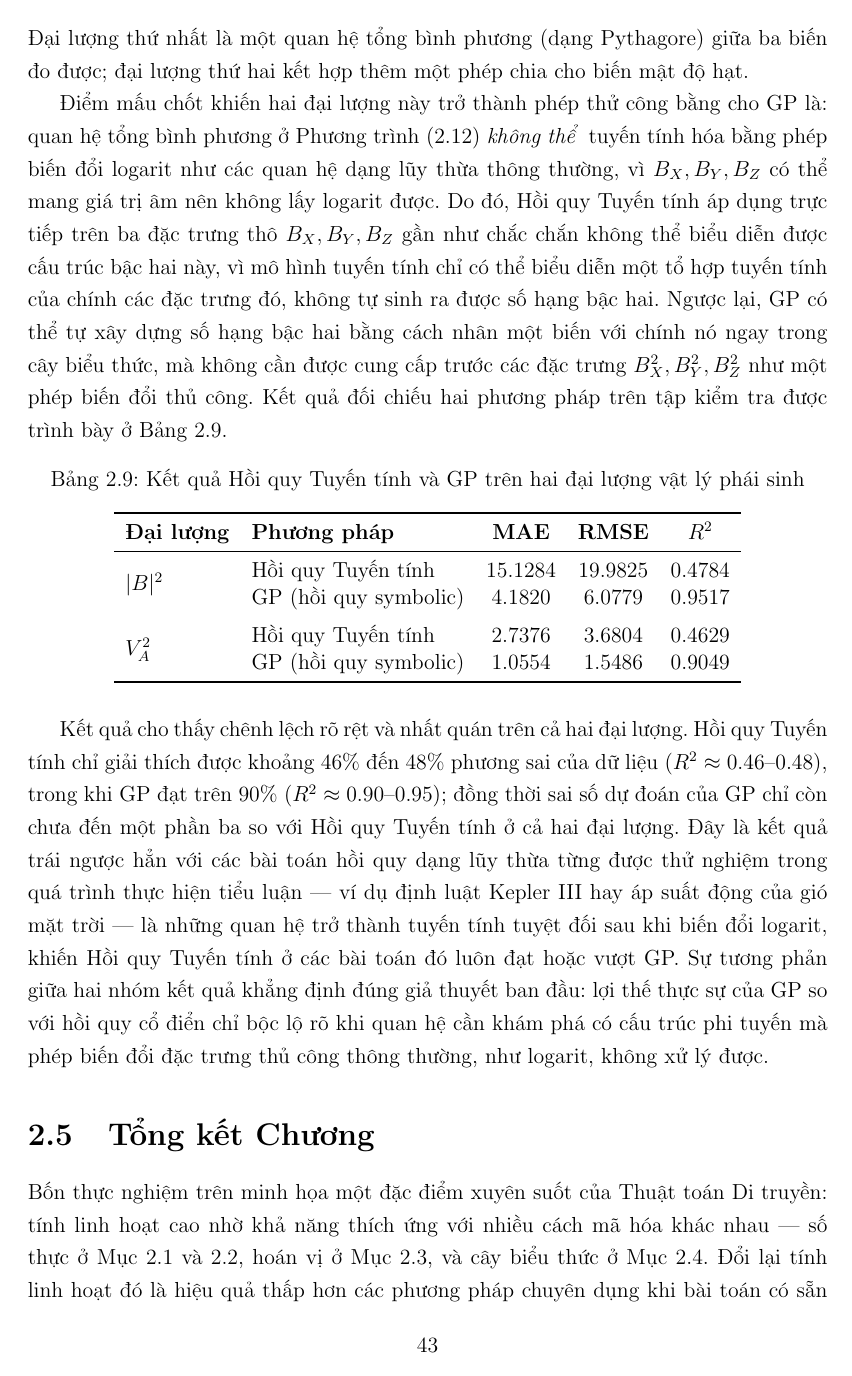
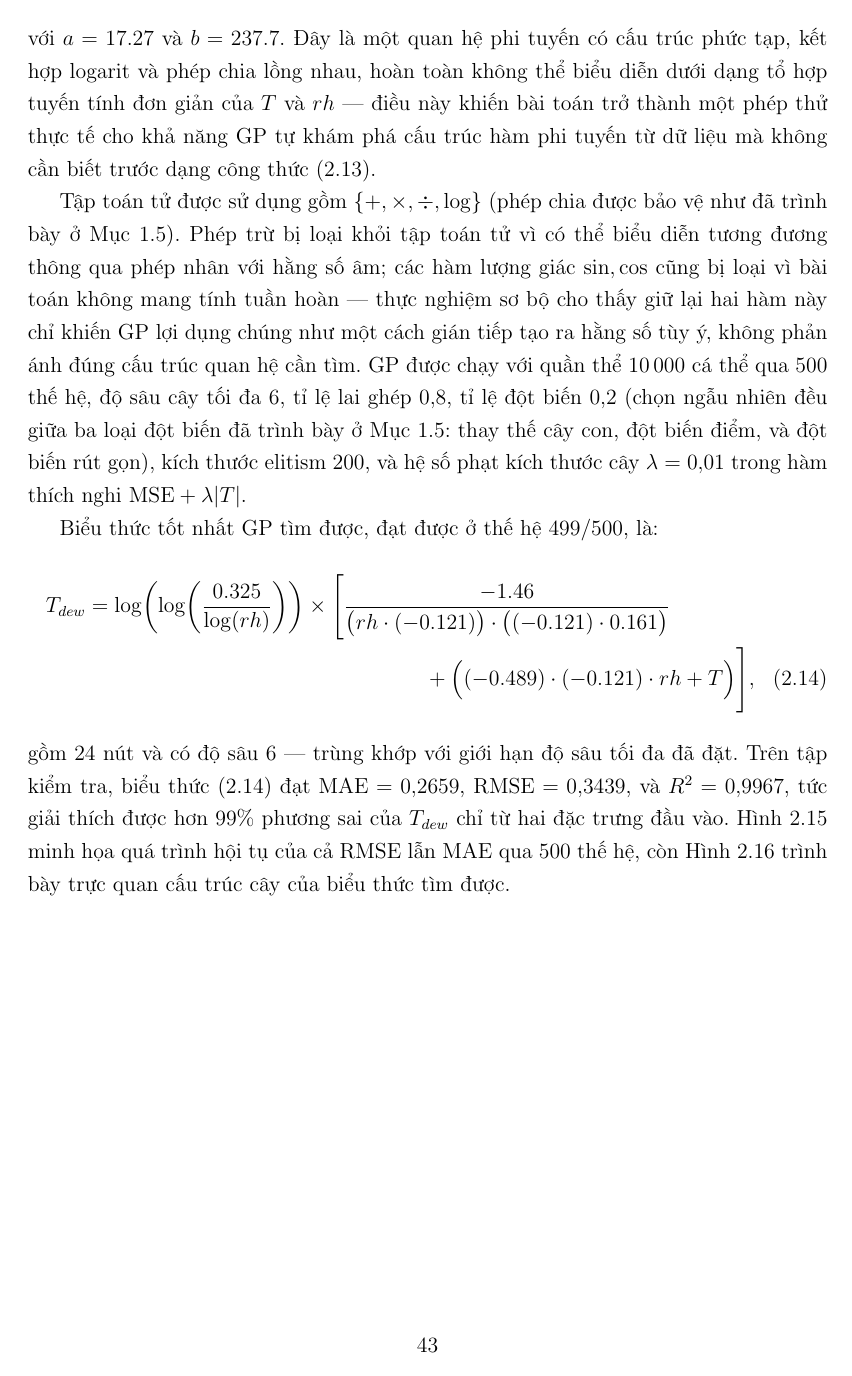
Before and after one commit to thiennguyen37-qn/Optimization-Theory---Genetic-Algorithm, a LaTeX document (report/REPORT.tex, which reads report/chapters/chuong2_ung_dung.tex): page 44 of 46 before the commit and page 44 of 47 after it. Compiled offline with pdfLaTeX.

Commit message:
Update report Section 2.4 for the dew-point symbolic regression
Replace the |B|^2 / Alfven-velocity narrative with a description of
the new Tdew (dew point) experiment: the Magnus formula, GP parameter
set, best expression found, convergence plot, and expression tree.
Also update Chapter 1's forward reference to Chapter 2 accordingly.

Co-Authored-By: Claude Sonnet 5 <noreply@anthropic.com>

```diff
--- a/report/chapters/chuong2_ung_dung.tex
+++ b/report/chapters/chuong2_ung_dung.tex
@@ -908,52 +906,46 @@ V_A^2 \propto \frac{|B|^2}{n}
 \end{equation}
-Đại lượng thứ nhất là một quan hệ tổng bình phương (dạng Pythagore)
-giữa ba biến đo được; đại lượng thứ hai kết hợp thêm một phép chia cho
-biến mật độ hạt.
+với $a=17.27$ và $b=237.7$. Đây là một quan hệ phi tuyến có cấu trúc
+phức tạp, kết hợp logarit và phép chia lồng nhau, hoàn toàn không thể
+biểu diễn dưới dạng tổ hợp tuyến tính đơn giản của $T$ và $rh$ — điều
+này khiến bài toán trở thành một phép thử thực tế cho khả năng GP tự
+khám phá cấu trúc hàm phi tuyến từ dữ liệu mà không cần biết trước
+dạng công thức~\eqref{eq:magnus}.
 
-Điểm mấu chốt khiến hai đại lượng này trở thành phép thử công bằng cho
-GP là: quan hệ tổng bình phương ở Phương trình~\eqref{eq:b-squared}
-\textit{không thể} tuyến tính hóa bằng phép biến đổi logarit như các
-quan hệ dạng lũy thừa thông thường, vì $B_X, B_Y, B_Z$ có thể mang giá
-trị âm nên không lấy logarit được. Do đó, Hồi quy Tuyến tính áp dụng
-trực tiếp trên ba đặc trưng thô $B_X, B_Y, B_Z$ gần như chắc chắn
-không thể biểu diễn được cấu trúc bậc hai này, vì mô hình tuyến tính
-chỉ có thể biểu diễn một tổ hợp tuyến tính của chính các đặc trưng đó,
-không tự sinh ra được số hạng bậc hai. Ngược lại, GP có thể tự xây
-dựng số hạng bậc hai bằng cách nhân một biến với chính nó ngay trong
-cây biểu thức, mà không cần được cung cấp trước các đặc trưng
-$B_X^2, B_Y^2, B_Z^2$ như một phép biến đổi thủ công. Kết quả đối
-chiếu hai phương pháp trên tập kiểm tra được trình bày ở
-Bảng~\ref{tab:kq-symbolic-regression}.
+Tập toán tử được sử dụng gồm $\{+, \times, \div, \log\}$ (phép chia
+được bảo vệ như đã trình bày ở Mục~\ref{sec:gp}). Phép trừ bị loại
+khỏi tập toán tử vì có thể biểu diễn tương đương thông qua phép nhân
+với hằng số âm; các hàm lượng giác $\sin, \cos$ cũng bị loại vì bài
+toán không mang tính tuần hoàn — thực nghiệm sơ bộ cho thấy giữ lại
+hai hàm này chỉ khiến GP lợi dụng chúng như một cách gián tiếp tạo ra
+hằng số tùy ý, không phản ánh đúng cấu trúc quan hệ cần tìm. GP được
+chạy với quần thể $10\,000$ cá thể qua $500$ thế hệ, độ sâu cây tối đa
+$6$, tỉ lệ lai ghép $0{,}8$, tỉ lệ đột biến $0{,}2$ (chọn ngẫu nhiên
+đều giữa ba loại đột biến đã trình bày ở Mục~\ref{sec:gp}: thay thế
+cây con, đột biến điểm, và đột biến rút gọn), kích thước elitism
+$200$, và hệ số phạt kích thước cây $\lambda = 0{,}01$ trong hàm thích
+nghi $\text{MSE} + \lambda|T|$.
 
-\begin{table}[htbp]
+Biểu thức tốt nhất GP tìm được, đạt được ở thế hệ $499/500$, là:
+\begin{multline}
+T_{dew} = \log\!\left(\log\!\left(\frac{0.325}{\log(rh)}\right)\right)
+\times \Bigg[
+\frac{-1.46}{\big(rh\cdot(-0.121)\big)\cdot\big((-0.121)\cdot 0.161\big)} \\
++ \Big((-0.489)\cdot(-0.121)\cdot rh + T\Big)
+\Bigg],
+\label{eq:gp-tdew}
+\end{multline}
+gồm $24$ nút và có độ sâu $6$ — trùng khớp với giới hạn độ sâu tối đa
+đã đặt. Trên tập kiểm tra, biểu thức~\eqref{eq:gp-tdew} đạt
+$\text{MAE}=0{,}2659$, $\text{RMSE}=0{,}3439$, và $R^2=0{,}9967$, tức
+giải thích được hơn $99\%$ phương sai của $T_{dew}$ chỉ từ hai đặc
+trưng đầu vào. Hình~\ref{fig:hoitu-gp-tdew} minh họa quá trình hội tụ
+của cả RMSE lẫn MAE qua $500$ thế hệ, còn Hình~\ref{fig:cay-gp-tdew}
+trình bày trực quan cấu trúc cây của biểu thức tìm được.
+
+\begin{figure}[H]
 \centering
-\caption{Kết quả Hồi quy Tuyến tính và GP trên hai đại lượng vật lý phái sinh}
-\label{tab:kq-symbolic-regression}
-\begin{tabular}{llccc}
-\toprule
-\textbf{Đại lượng} & \textbf{Phương pháp} & \textbf{MAE} & \textbf{RMSE} & \textbf{$R^2$} \\
-\midrule
-\multirow{2}{*}{$|B|^2$}
-    & Hồi quy Tuyến tính & 15.1284 & 19.9825 & 0.4784 \\
-    & GP (hồi quy symbolic) & 4.1820 & 6.0779 & 0.9517 \\
-\addlinespace
-\multirow{2}{*}{$V_A^2$}
-    & Hồi quy Tuyến tính & 2.7376 & 3.6804 & 0.4629 \\
-    & GP (hồi quy symbolic) & 1.0554 & 1.5486 & 0.9049 \\
-\bottomrule
-\end{tabular}
-\end{table}
+\includegraphics[width=0.72\linewidth]{figures/hoitu_gp_tdew.png}
+\caption{Đường hội tụ của RMSE và MAE qua các thế hệ khi GP dự đoán $T_{dew}$}
+\label{fig:hoitu-gp-tdew}
+\end{figure}
 
-Kết quả cho thấy chênh lệch rõ rệt và nhất quán trên cả hai đại lượng.
-Hồi quy Tuyến tính chỉ giải thích được khoảng $46\%$ đến $48\%$ phương
-sai của dữ liệu ($R^2 \approx 0.46$–$0.48$), trong khi GP đạt trên
-$90\%$ ($R^2 \approx 0.90$–$0.95$); đồng thời sai số dự đoán của GP chỉ còn chưa đến một phần ba so với Hồi quy Tuyến tính ở
-cả hai đại lượng. Đây là kết quả trái ngược hẳn với các bài toán hồi
-quy dạng lũy thừa từng được thử nghiệm trong quá trình thực hiện tiểu
-luận — ví dụ định luật Kepler III hay áp suất động của gió mặt trời —
-là những quan hệ trở thành tuyến tính tuyệt đối sau khi biến đổi
-logarit, khiến Hồi quy Tuyến tính ở các bài toán đó luôn đạt hoặc vượt
-GP. Sự tương phản giữa hai nhóm kết quả khẳng định đúng giả thuyết ban
-đầu: lợi thế thực sự của GP so với hồi quy cổ điển chỉ bộc lộ rõ khi
-quan hệ cần khám phá có cấu trúc phi tuyến mà phép biến đổi đặc trưng
-thủ công thông thường, như logarit, không xử lý được.
```
Also changed, not shown: report/chapters/chuong1_co_so_ly_thuyet.tex (+5 -4 lines), report/REPORT.pdf, report/figures/cay_gp_tdew.png (added), report/figures/hoitu_gp_tdew.png (added), report/chapters/chuong2_ung_dung.tex (47 more changed lines).
